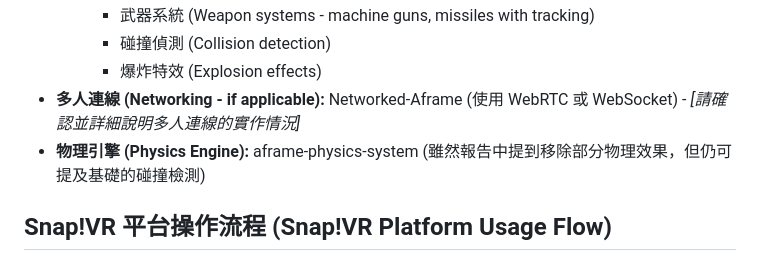
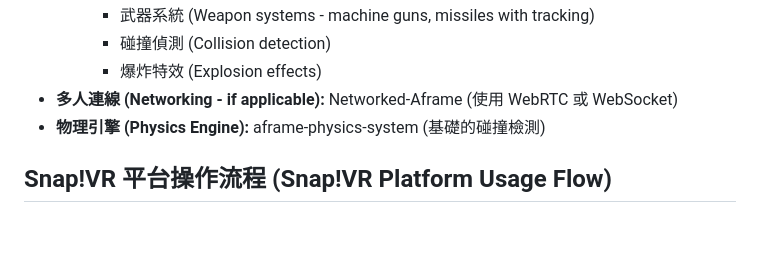
Before and after one commit to jamesswim/NoCode-VR-Cloud-Platform, a Markdown page: README.md, the part around the change. GitHub-like rendering; blank space fills up the shorter version.

```diff
--- a/README.md
+++ b/README.md
@@ -42,8 +42,8 @@ This project, "No-Code VR Cloud Integrated Development Platform," aims to provid
         * 武器系統 (Weapon systems - machine guns, missiles with tracking)
         * 碰撞偵測 (Collision detection)
         * 爆炸特效 (Explosion effects)
-* **多人連線 (Networking - if applicable):** Networked-Aframe (使用 WebRTC 或 WebSocket) - *[請確認並詳細說明多人連線的實作情況]*
-* **物理引擎 (Physics Engine):** aframe-physics-system (雖然報告中提到移除部分物理效果，但仍可提及基礎的碰撞檢測)
+* **多人連線 (Networking - if applicable):** Networked-Aframe (使用 WebRTC 或 WebSocket)
+* **物理引擎 (Physics Engine):** aframe-physics-system (基礎的碰撞檢測)
 
 ## Snap!VR 平台操作流程 (Snap!VR Platform Usage Flow)
 
```
